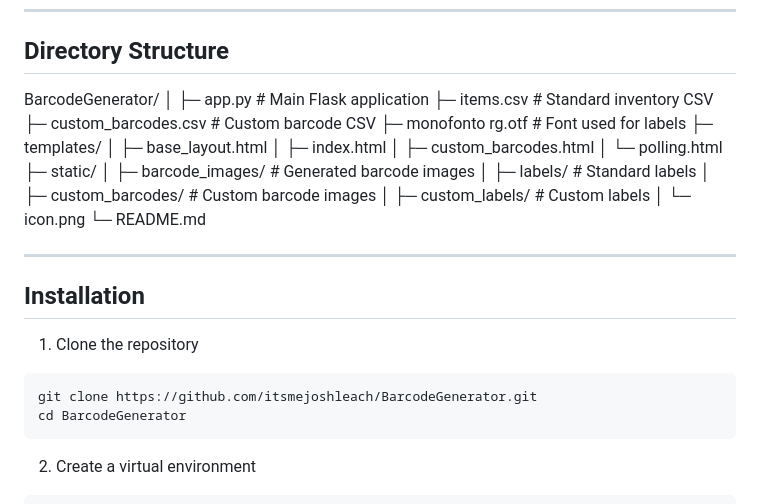
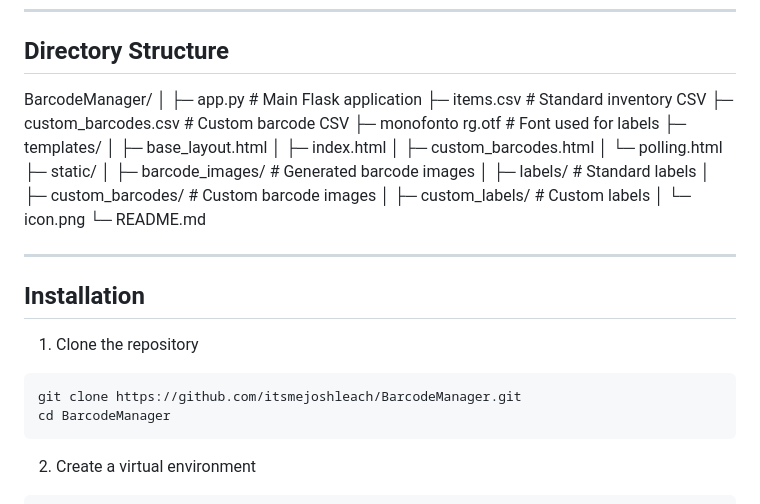
Before and after one commit to itsmejoshleach/BarcodeManager, a Markdown page: README.md, the part around the change. Rendered like a GitHub page.

Commit message:
Updated Name

````diff
--- a/README.md
+++ b/README.md
@@ -36,7 +36,7 @@ It allows you to manage items, generate barcodes, create printable labels, and h
 
 ## Directory Structure
 
-BarcodeGenerator/
+BarcodeManager/
 │
 ├─ app.py # Main Flask application
 ├─ items.csv # Standard inventory CSV
@@ -62,8 +62,8 @@ BarcodeGenerator/
 
 1. Clone the repository
 ```
-git clone https://github.com/itsmejoshleach/BarcodeGenerator.git
-cd BarcodeGenerator
+git clone https://github.com/itsmejoshleach/BarcodeManager.git
+cd BarcodeManager
 ```
 2. Create a virtual environment
 ```
````
